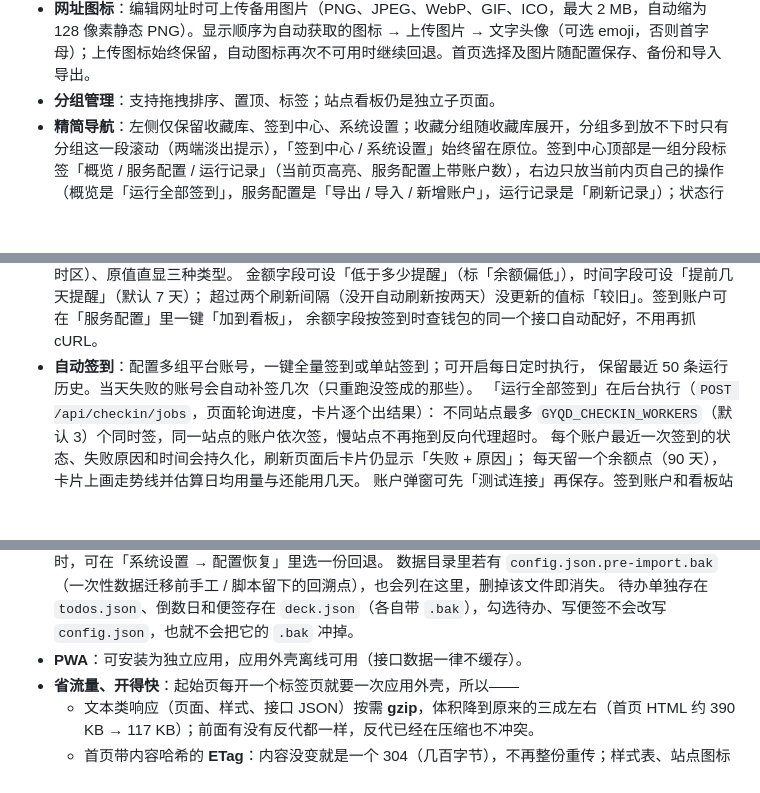
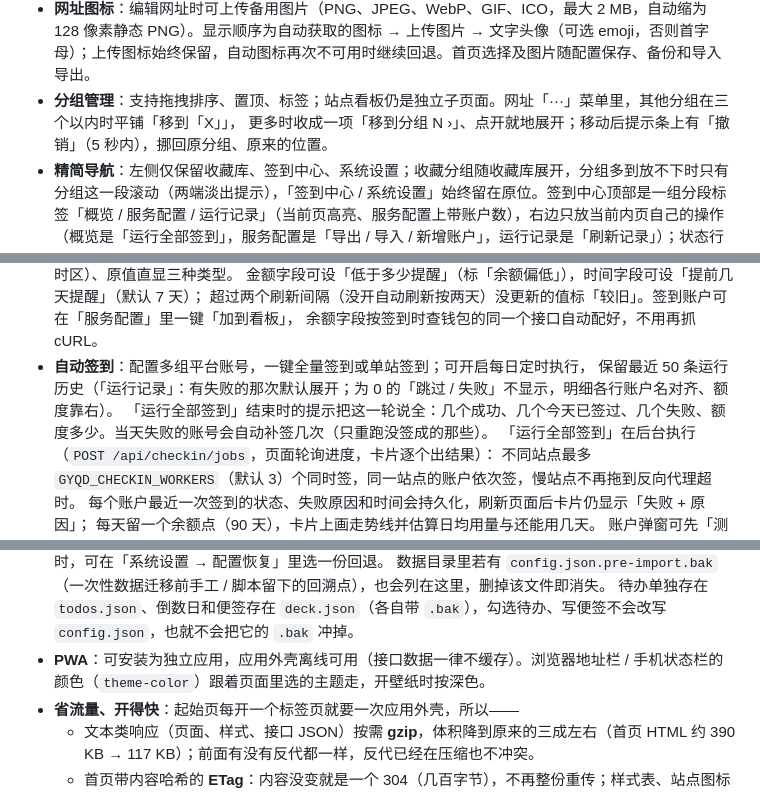
Before and after one commit to AceDylan/AICheckIn, a Markdown page: README.md, 3 parts joined by grey strips. GitHub-like rendering; blank space fills up the shorter version.

Commit message:
docs: README 记录本轮的移到分组撤销、运行记录整理、未解锁时的设置页顺序与 theme-color
Co-Authored-By: Claude Opus 5.5 (1M context) <noreply@anthropic.com>

```diff
--- a/README.md
+++ b/README.md
@@ -63,7 +63,8 @@ docker compose up -d --build
   - 打开方式（新标签页 / 当前页）、搜索引擎、首页密度、壁纸 / 遮罩 / 导航形态都记在本浏览器的 Cookie 里，各设备可以各设各的。
   - 首页搜索框是独立的搜索表单；管理密码框自成一个登录表单，并且只在「系统设置且尚未解锁」时才存在于页面中——否则手机浏览器的密码管理器会把搜索框当成「用户名」，一点就提示 / 填充已存密码。
 - **网址图标**：编辑网址时可上传备用图片（PNG、JPEG、WebP、GIF、ICO，最大 2 MB，自动缩为 128 像素静态 PNG）。显示顺序为自动获取的图标 → 上传图片 → 文字头像（可选 emoji，否则首字母）；上传图标始终保留，自动图标再次不可用时继续回退。首页选择及图片随配置保存、备份和导入导出。
-- **分组管理**：支持拖拽排序、置顶、标签；站点看板仍是独立子页面。
+- **分组管理**：支持拖拽排序、置顶、标签；站点看板仍是独立子页面。网址「···」菜单里，其他分组在三个以内时平铺「移到「X」」，
+  更多时收成一项「移到分组 N ›」、点开就地展开；移动后提示条上有「撤销」（5 秒内），挪回原分组、原来的位置。
 - **精简导航**：左侧仅保留收藏库、签到中心、系统设置；收藏分组随收藏库展开，分组多到放不下时只有分组这一段滚动（两端淡出提示），「签到中心 / 系统设置」始终留在原位。签到中心顶部是一组分段标签「概览 / 服务配置 / 运行记录」（当前页高亮、服务配置上带账户数），右边只放当前内页自己的操作（概览是「运行全部签到」，服务配置是「导出 / 导入 / 新增账户」，运行记录是「刷新记录」）；状态行里的「每日定时」点一下直达系统设置里的开关。启用的账户可以摆成「卡片」或「列表」（区块标题右侧切换，记在本机 Cookie `bh_ck_view`；没选过时超过 6 个账户自动用列表）：列表一行一个账户——状态、余额、最近一次结果或失败原因、签到 / 测试。原有 `#configs` / `#history` 链接继续兼容，新地址为 `#checkin/configs` / `#checkin/history`。
 - **站点看板**：为每个站点配置若干「接口字段」，粘贴浏览器的
   `Copy as cURL`，指定 JSON 取值路径，即可把余额 / 到期时间 / 请求数抓回卡片。
@@ -72,7 +73,8 @@ docker compose up -d --build
   超过两个刷新间隔（没开自动刷新按两天）没更新的值标「较旧」。签到账户可在「服务配置」里一键「加到看板」，
   余额字段按签到时查钱包的同一个接口自动配好，不用再抓 cURL。
 - **自动签到**：配置多组平台账号，一键全量签到或单站签到；可开启每日定时执行，
-  保留最近 50 条运行历史。当天失败的账号会自动补签几次（只重跑没签成的那些）。
+  保留最近 50 条运行历史（「运行记录」：有失败的那次默认展开；为 0 的「跳过 / 失败」不显示，明细各行账户名对齐、额度靠右）。
+  「运行全部签到」结束时的提示把这一轮说全：几个成功、几个今天已签过、几个失败、额度多少。当天失败的账号会自动补签几次（只重跑没签成的那些）。
   「运行全部签到」在后台执行（`POST /api/checkin/jobs`，页面轮询进度，卡片逐个出结果）：
   不同站点最多 `GYQD_CHECKIN_WORKERS`（默认 3）个同时签，同一站点的账户依次签，慢站点不再拖到反向代理超时。
   每个账户最近一次签到的状态、失败原因和时间会持久化，刷新页面后卡片仍显示「失败 + 原因」；
@@ -92,7 +94,7 @@ docker compose up -d --build
   误删分组或配置文件损坏时，可在「系统设置 → 配置恢复」里选一份回退。
   数据目录里若有 `config.json.pre-import.bak`（一次性数据迁移前手工 / 脚本留下的回溯点），也会列在这里，删掉该文件即消失。
   待办单独存在 `todos.json`、倒数日和便签存在 `deck.json`（各自带 `.bak`），勾选待办、写便签不会改写 `config.json`，也就不会把它的 `.bak` 冲掉。
-- **PWA**：可安装为独立应用，应用外壳离线可用（接口数据一律不缓存）。
+- **PWA**：可安装为独立应用，应用外壳离线可用（接口数据一律不缓存）。浏览器地址栏 / 手机状态栏的颜色（`theme-color`）跟着页面里选的主题走，开壁纸时按深色。
 - **省流量、开得快**：起始页每开一个标签页就要一次应用外壳，所以——
   - 文本类响应（页面、样式、接口 JSON）按需 **gzip**，体积降到原来的三成左右（首页 HTML 约 390 KB → 117 KB）；前面有没有反代都一样，反代已经在压缩也不冲突。
   - 首页带内容哈希的 **ETag**：内容没变就是一个 304（几百字节），不再整份重传；样式表、站点图标（一天新鲜期过后）同样走 304，内置壁纸有一天的新鲜期。
```
Also changed, not shown: other parts of README.md (+1 -0 lines).
